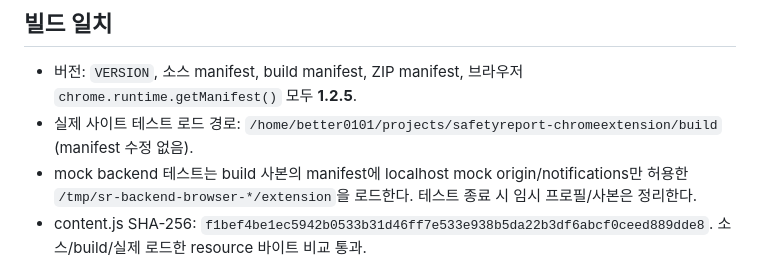
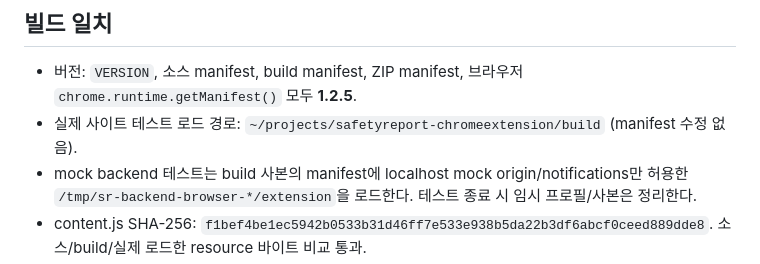
Before and after one commit to Fentanest/safetyreport-chromeextension, a Markdown page: docs/address-panel-verification.md, the part around the change. GitHub-like rendering.

```diff
--- a/docs/address-panel-verification.md
+++ b/docs/address-panel-verification.md
@@ -62,7 +62,7 @@
 ## 빌드 일치
 
 - 버전: `VERSION`, 소스 manifest, build manifest, ZIP manifest, 브라우저 `chrome.runtime.getManifest()` 모두 **1.2.5**.
-- 실제 사이트 테스트 로드 경로: `/home/better0101/projects/safetyreport-chromeextension/build` (manifest 수정 없음).
+- 실제 사이트 테스트 로드 경로: `~/projects/safetyreport-chromeextension/build` (manifest 수정 없음).
 - mock backend 테스트는 build 사본의 manifest에 localhost mock origin/notifications만 허용한 `/tmp/sr-backend-browser-*/extension`을 로드한다. 테스트 종료 시 임시 프로필/사본은 정리한다.
 - content.js SHA-256: `f1bef4be1ec5942b0533b31d46ff7e533e938b5da22b3df6abcf0ceed889dde8`. 소스/build/실제 로드한 resource 바이트 비교 통과.
 - 로컬 Chromium: 140.0.7339.186. 계약 fixture 브라우저 테스트는 CHROME_PATH 또는 시스템 Google Chrome.
```
Also changed, not shown: CHANGELOG.md (+4 -4 lines).
